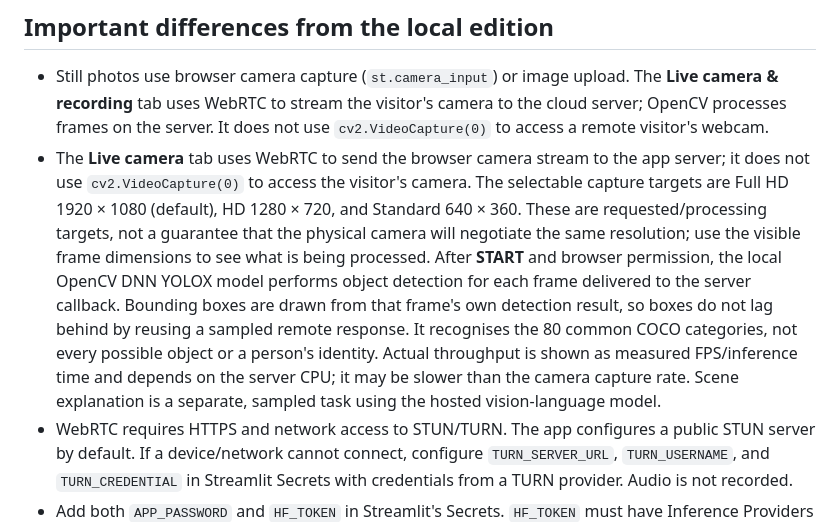
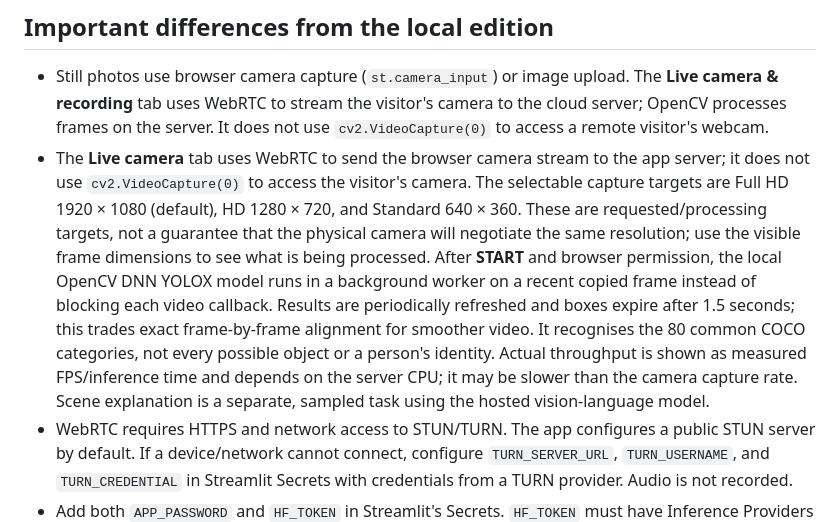
Before and after one commit to esajitesh-svg/vision-quest-burger, a Markdown page: README.md, the part around one of its changes. Rendered like a GitHub page.

Commit message:
Document responsive asynchronous live observation defaults

```diff
--- a/README.md
+++ b/README.md
@@ -7,7 +7,7 @@ This is a **cloud-deployment edition** of VisionQuest. The compact ONNX object d
 ## Important differences from the local edition
 
 - Still photos use browser camera capture (`st.camera_input`) or image upload. The **Live camera & recording** tab uses WebRTC to stream the visitor's camera to the cloud server; OpenCV processes frames on the server. It does not use `cv2.VideoCapture(0)` to access a remote visitor's webcam.
-- The **Live camera** tab uses WebRTC to send the browser camera stream to the app server; it does not use `cv2.VideoCapture(0)` to access the visitor's camera. The selectable capture targets are Full HD 1920 × 1080 (default), HD 1280 × 720, and Standard 640 × 360. These are requested/processing targets, not a guarantee that the physical camera will negotiate the same resolution; use the visible frame dimensions to see what is being processed. After **START** and browser permission, the local OpenCV DNN YOLOX model performs object detection for each frame delivered to the server callback. Bounding boxes are drawn from that frame's own detection result, so boxes do not lag behind by reusing a sampled remote response. It recognises the 80 common COCO categories, not every possible object or a person's identity. Actual throughput is shown as measured FPS/inference time and depends on the server CPU; it may be slower than the camera capture rate. Scene explanation is a separate, sampled task using the hosted vision-language model.
+- The **Live camera** tab uses WebRTC to send the browser camera stream to the app server; it does not use `cv2.VideoCapture(0)` to access the visitor's camera. The selectable capture targets are Full HD 1920 × 1080 (default), HD 1280 × 720, and Standard 640 × 360. These are requested/processing targets, not a guarantee that the physical camera will negotiate the same resolution; use the visible frame dimensions to see what is being processed. After **START** and browser permission, the local OpenCV DNN YOLOX model runs in a background worker on a recent copied frame instead of blocking each video callback. Results are periodically refreshed and boxes expire after 1.5 seconds; this trades exact frame-by-frame alignment for smoother video. It recognises the 80 common COCO categories, not every possible object or a person's identity. Actual throughput is shown as measured FPS/inference time and depends on the server CPU; it may be slower than the camera capture rate. Scene explanation is a separate, sampled task using the hosted vision-language model.
 - WebRTC requires HTTPS and network access to STUN/TURN. The app configures a public STUN server by default. If a device/network cannot connect, configure `TURN_SERVER_URL`, `TURN_USERNAME`, and `TURN_CREDENTIAL` in Streamlit Secrets with credentials from a TURN provider. Audio is not recorded.
 - Add both `APP_PASSWORD` and `HF_TOKEN` in Streamlit's Secrets. `HF_TOKEN` must have Inference Providers permission. Keep all tokens out of the source and repository. The hosted inference provider may consume your Hugging Face monthly credits and can be subject to rate limits or paid usage; check the current pricing/usage page before using it.
 - The demo vault is a single shared SQLite database on the app host and is protected by one app password. Anyone with that password can see and export the same demo records.
```
Also changed, not shown: other parts of README.md (+1 -1 lines).
